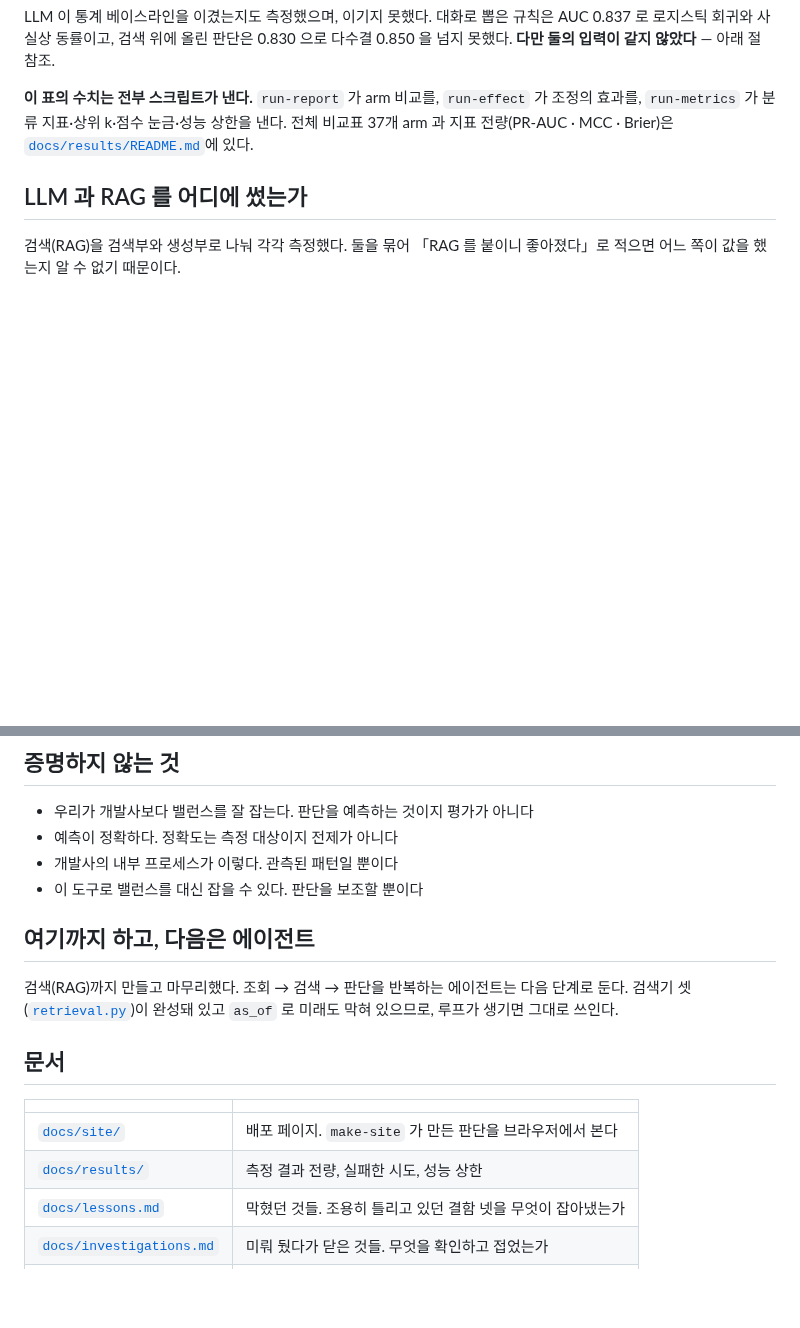
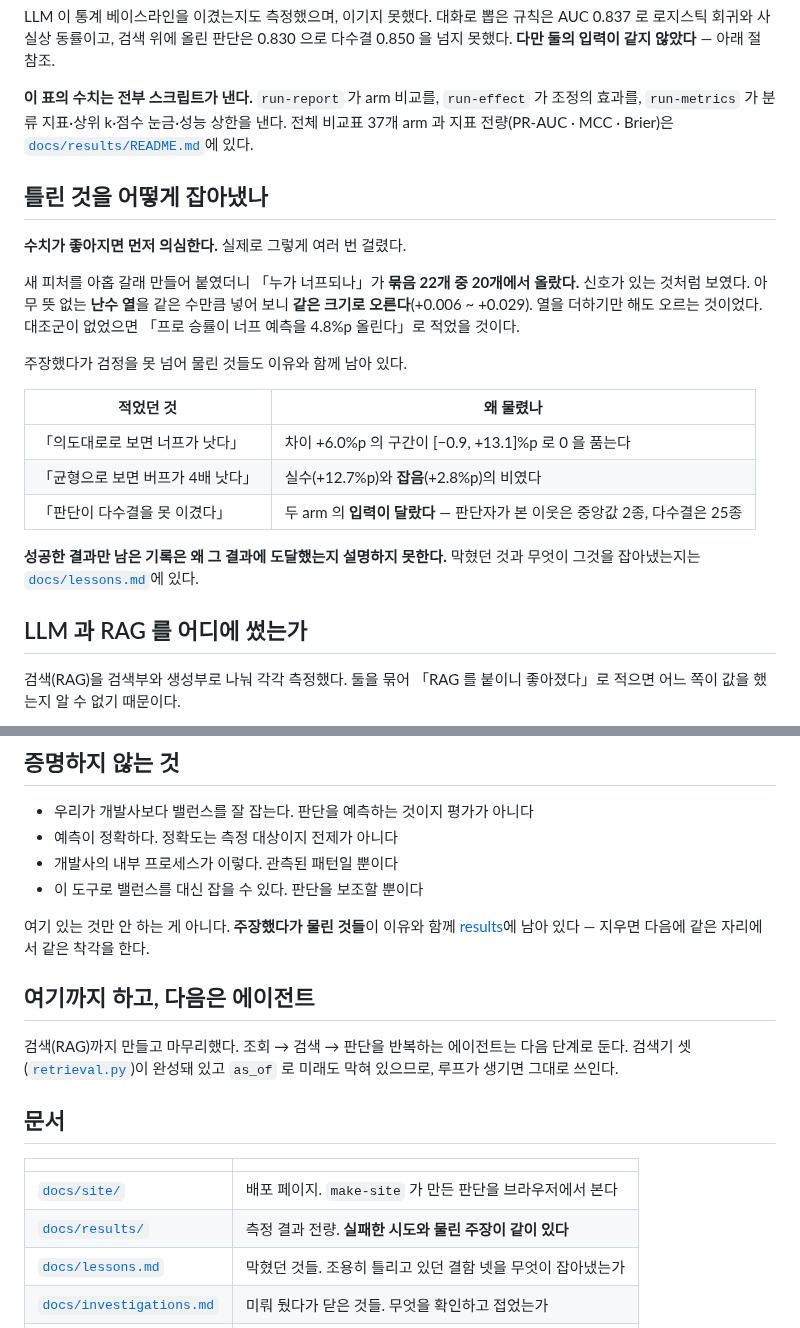
Before and after one commit to SangMyeong5426/LOL_BALANCE_PROJECT, a Markdown page: README.md, 2 parts joined by grey strips. GitHub-like rendering; blank space fills up the shorter version.

Commit message:
docs: show the method in the README, not just the results
README 가 결과만 보이고 **그 결과를 만든 절차는 안 보였다.** README 만 읽는
사람은 난수 대조군도, 물린 주장들도 모른다 — `lessons.md` 로 링크만 걸려 있었다.

「틀린 것을 어떻게 잡아냈나」를 넣었다. 셋을 적는다.

- 새 피처 아홉 갈래에서 「누가 너프되나」가 묶음 22개 중 20개에서 올랐는데,
  **난수 열도 같은 크기로 오른다**(+0.006 ~ +0.029). 대조군이 없었으면
  「프로 승률이 너프 예측을 4.8%p 올린다」로 적었을 것이다
- 물린 주장 셋을 이유와 함께 표로 — 「너프가 낫다」(구간이 0 을 품는다) ·
  「버프가 4배」(실수와 잡음의 비) · 「판단이 다수결을 못 이겼다」(입력이 달랐다)
- 「증명하지 않는 것」에 「주장했다가 물린 것이 남아 있다」를 붙였다

**개수는 안 적는다.** 문서가 「되돌린 판단」·「정정」·「철회」로 제각각 표시해
두어 셀 수 있는 수가 아니다. 대신 구체적인 셋을 이름으로 적었다.

문서 표의 `results/` 설명도 「실패한 시도」가 곁다리로 읽히던 것을 고쳤다.

Co-Authored-By: Claude Opus 5 <noreply@anthropic.com>

```diff
--- a/README.md
+++ b/README.md
@@ -88,6 +88,27 @@ AUC 0.837 로 로지스틱 회귀와 사실상 동률이고, 검색 위에 올
 [`docs/results/README.md`](docs/results/README.md)에 있다.
 
 
+## 틀린 것을 어떻게 잡아냈나
+
+**수치가 좋아지면 먼저 의심한다.** 실제로 그렇게 여러 번 걸렸다.
+
+새 피처를 아홉 갈래 만들어 붙였더니 「누가 너프되나」가 **묶음 22개 중 20개에서
+올랐다.** 신호가 있는 것처럼 보였다. 아무 뜻 없는 **난수 열**을 같은 수만큼
+넣어 보니 **같은 크기로 오른다**(+0.006 ~ +0.029). 열을 더하기만 해도 오르는
+것이었다. 대조군이 없었으면 「프로 승률이 너프 예측을 4.8%p 올린다」로 적었을
+것이다.
+
+주장했다가 검정을 못 넘어 물린 것들도 이유와 함께 남아 있다.
+
+| 적었던 것 | 왜 물렸나 |
+| --- | --- |
+| 「의도대로로 보면 너프가 낫다」 | 차이 +6.0%p 의 구간이 [−0.9, +13.1]%p 로 0 을 품는다 |
+| 「균형으로 보면 버프가 4배 낫다」 | 실수(+12.7%p)와 **잡음**(+2.8%p)의 비였다 |
+| 「판단이 다수결을 못 이겼다」 | 두 arm 의 **입력이 달랐다** — 판단자가 본 이웃은 중앙값 2종, 다수결은 25종 |
+
+**성공한 결과만 남은 기록은 왜 그 결과에 도달했는지 설명하지 못한다.**
+막혔던 것과 무엇이 그것을 잡아냈는지는 [`docs/lessons.md`](docs/lessons.md)에 있다.
+
 ## LLM 과 RAG 를 어디에 썼는가
 
 검색(RAG)을 검색부와 생성부로 나눠 각각 측정했다. 둘을 묶어 「RAG 를 붙이니
@@ -172,6 +193,10 @@ data/ · runs/      원자료와 산출물 (커밋하지 않는다)
 - 개발사의 내부 프로세스가 이렇다. 관측된 패턴일 뿐이다
 - 이 도구로 밸런스를 대신 잡을 수 있다. 판단을 보조할 뿐이다
 
+여기 있는 것만 안 하는 게 아니다. **주장했다가 물린 것들**이 이유와 함께
+[results](docs/results/README.md)에 남아 있다 — 지우면 다음에 같은 자리에서
+같은 착각을 한다.
+
 ## 여기까지 하고, 다음은 에이전트
 
 검색(RAG)까지 만들고 마무리했다. 조회 → 검색 → 판단을 반복하는 에이전트는 다음
@@ -183,7 +208,7 @@ data/ · runs/      원자료와 산출물 (커밋하지 않는다)
 | | |
 | --- | --- |
 | [`docs/site/`](docs/site/) | 배포 페이지. `make-site` 가 만든 판단을 브라우저에서 본다 |
-| [`docs/results/`](docs/results/README.md) | 측정 결과 전량, 실패한 시도, 성능 상한 |
+| [`docs/results/`](docs/results/README.md) | 측정 결과 전량. **실패한 시도와 물린 주장이 같이 있다** |
 | [`docs/lessons.md`](docs/lessons.md) | 막혔던 것들. 조용히 틀리고 있던 결함 넷을 무엇이 잡아냈는가 |
 | [`docs/investigations.md`](docs/investigations.md) | 미뤄 뒀다가 닫은 것들. 무엇을 확인하고 접었는가 |
 | [`docs/spec/`](docs/spec/data-sources.md) | 데이터를 어디서 어떤 형식으로 받는가 |
```
